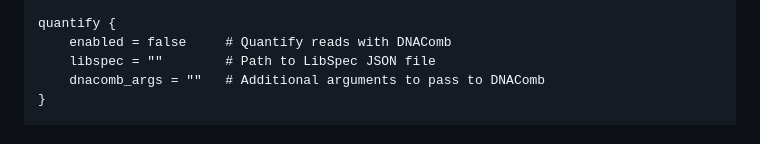
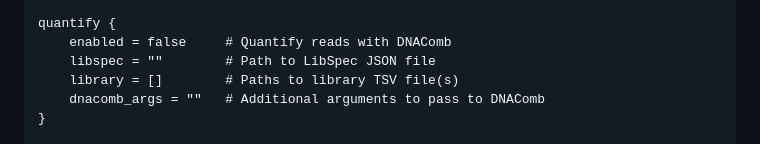
Before and after one commit to Eric-Kobayashi/dnacomb_pipeline, a Markdown page: README.md, the part around the change. Rendered like a GitHub page.

Commit message:
Upated README.md to latest params

```diff
--- a/README.md
+++ b/README.md
@@ -79,6 +79,7 @@ trim {
 quantify {
     enabled = false     # Quantify reads with DNAComb
     libspec = ""        # Path to LibSpec JSON file
+    library = []        # Paths to library TSV file(s)
     dnacomb_args = ""   # Additional arguments to pass to DNAComb
 }
 
```
